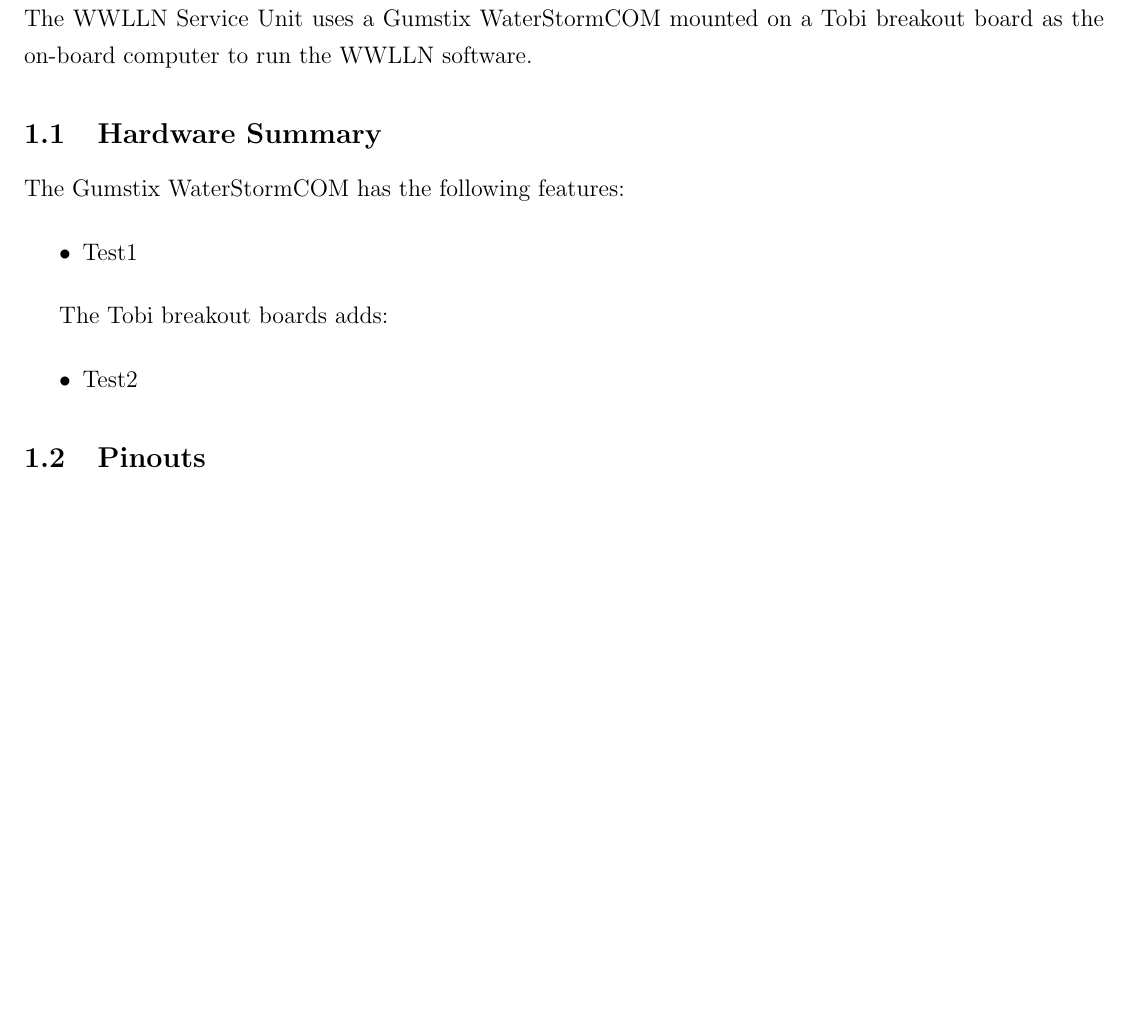
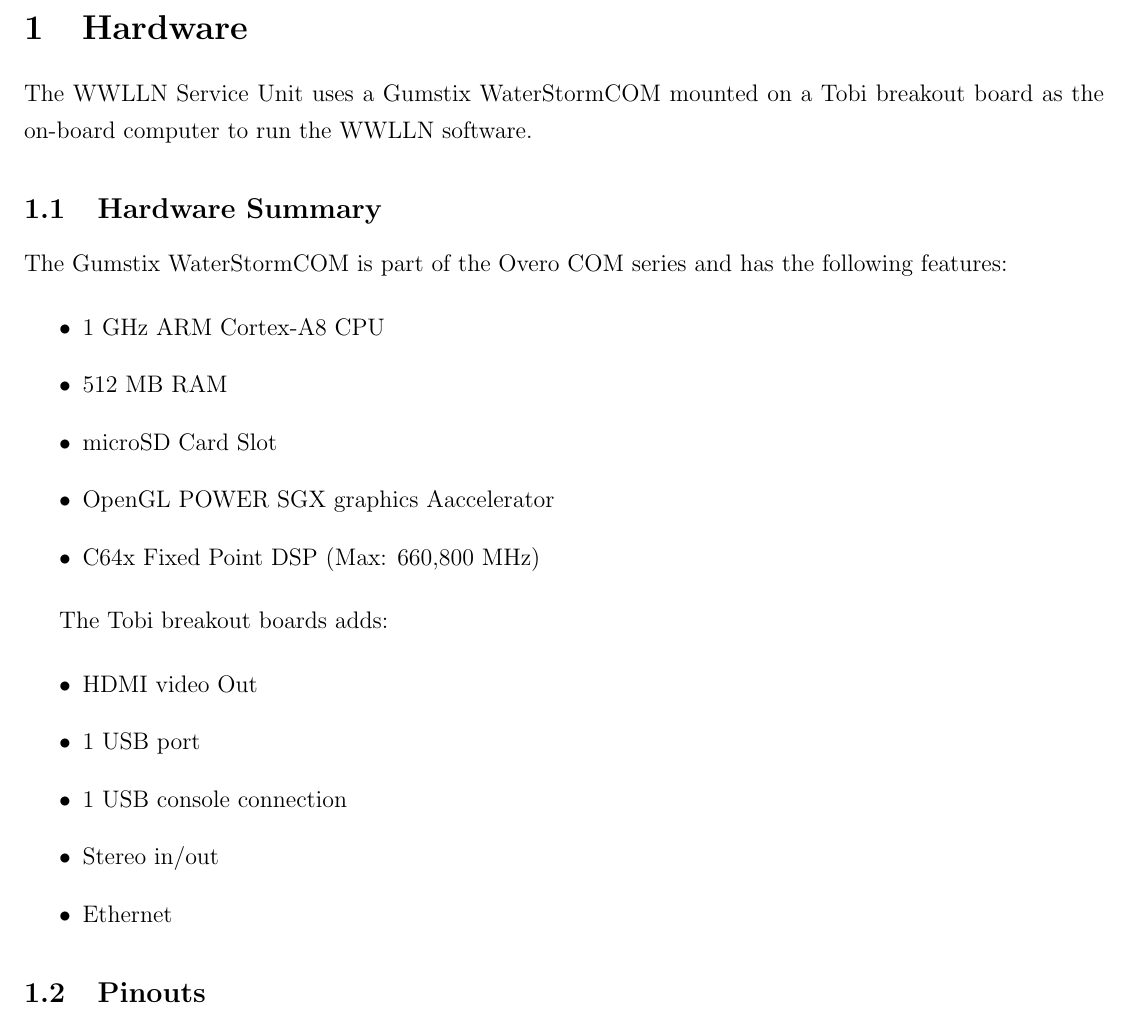
Before and after one commit to mlhutchins/thesis, a LaTeX document (chapter_test.tex, which reads Appendix/gumstix.tex): part of page 1 of 9, cut at the place of the change, the shorter picture padded with empty space. Compiled offline with pdfLaTeX.

Commit message:
Finished the hardware section.

```diff
--- a/Appendix/gumstix.tex
+++ b/Appendix/gumstix.tex
@@ -4,16 +4,24 @@
 
 \subsection{Hardware Summary}
 
-The Gumstix WaterStormCOM has the following features:
+The Gumstix WaterStormCOM is part of the Overo COM series and has the following features:
 
 \begin{itemize}
-\item Test1
+\item 1~GHz ARM Cortex-A8 CPU
+\item 512~MB RAM
+\item microSD Card Slot
+\item OpenGL POWER SGX graphics Aaccelerator
+\item C64x Fixed Point DSP (Max: 660,800~MHz)
 \end{itemize}
 
 The Tobi breakout boards adds:
 
 \begin{itemize}
-\item Test2
+\item HDMI video Out
+\item 1 USB port
+\item 1 USB console connection
+\item Stereo in/out
+\item Ethernet
 \end{itemize}
 
 \subsection{Pinouts}
```
Also changed, not shown: Appendix/gumstix.tex (2 more changed lines).
